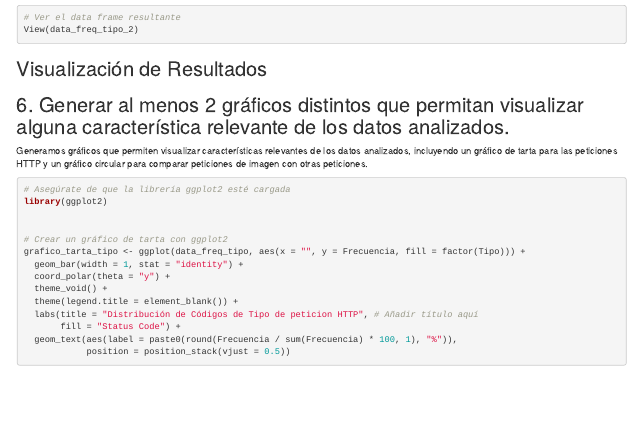
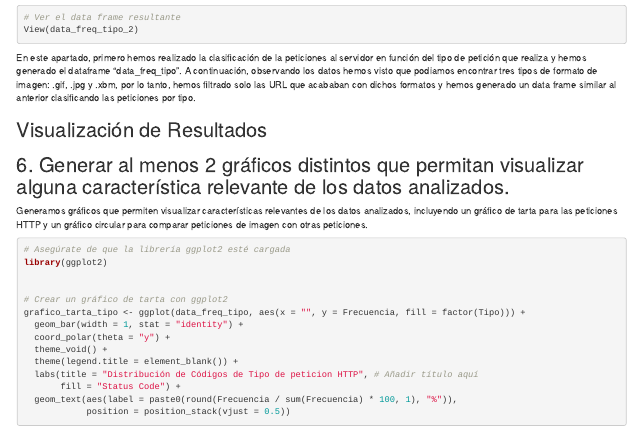
Before and after one commit to ddc12300/practica-dds-2, an R Markdown document (Practica 2.Rmd): the page in a window 1100 px wide, from 7540 px down. Rendered offline with R 4.5, knitr and Pandoc, with nearby package versions; some code elsewhere in the file could not run offline; common packages that the code uses without loading them are loaded.

Commit message:
Redactar

````diff
--- a/Practica 2.Rmd
+++ b/Practica 2.Rmd
@@ -398,6 +398,8 @@ colnames(data_freq_tipo_2) <- c("Tipo", "Frecuencia")
 View(data_freq_tipo_2)
 ```
 
+En este apartado, primero hemos realizado la clasificación de la peticiones al servidor en función del tipo de petición que realiza y hemos generado el dataframe "data_freq_tipo". A continuación, observando los datos hemos visto que podiamos encontrar tres tipos de formato de imagen: .gif, .jpg y .xbm, por lo tanto, hemos filtrado solo las URL que acababan con dichos formatos y hemos generado un data frame similar al anterior clasificando las peticiones por tipo.
+
 ## Visualización de Resultados
 
 ## 6. Generar al menos 2 gráficos distintos que permitan visualizar alguna característica relevante de los datos analizados.
````
